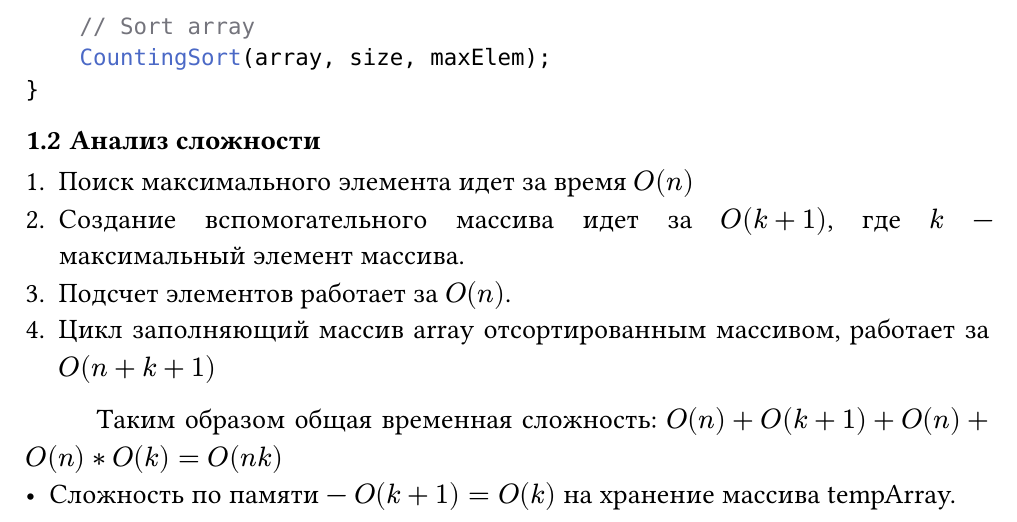
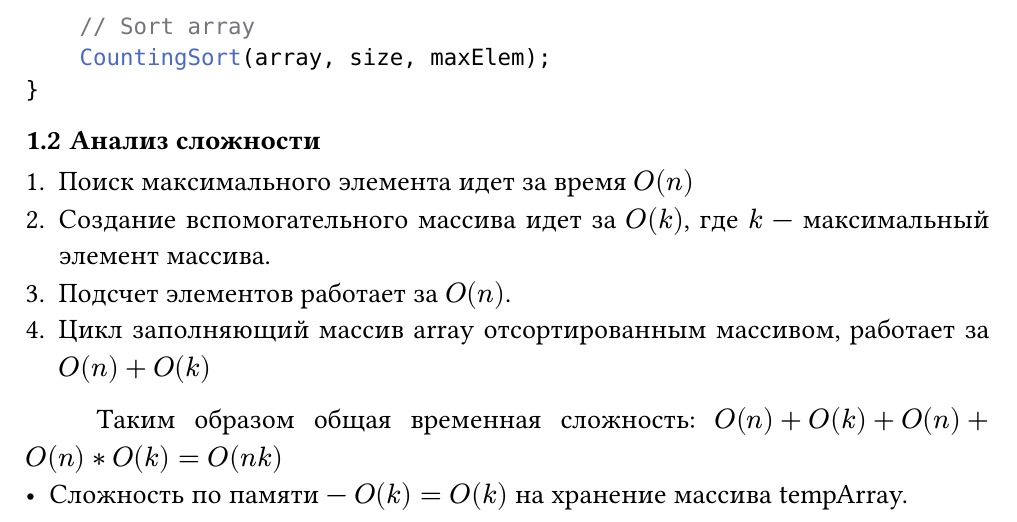
Before and after one commit to aragami3070HWSSU/StructAlgorithmHW4sem, a Typst document (homework1/ComplexityAnalysis.typ): part of page 4 of 7, cut so that both start at the same text. Compiled offline with Typst 0.15.

Commit message:
Micro fix

```diff
--- a/homework1/ComplexityAnalysis.typ
+++ b/homework1/ComplexityAnalysis.typ
@@ -87,12 +87,12 @@ int main() {
 == Анализ сложности
 
 + Поиск максимального элемента идет за время $O(n)$
-+ Создание вспомогательного массива идет за $O(k + 1)$, где $k$ --- максимальный элемент массива.
++ Создание вспомогательного массива идет за $O(k)$, где $k$ --- максимальный элемент массива.
 + Подсчет элементов работает за $O(n)$.
-+ Цикл заполняющий массив array отсортированным массивом, работает за $O(n + k + 1)$
++ Цикл заполняющий массив array отсортированным массивом, работает за $O(n) + O(k)$
 
-Таким образом общая временная сложность: $O(n) + O(k + 1) + O(n) + O(n) * O(k) =  O(n k)$
-- Сложность по памяти --- $O(k + 1) = O(k)$ на хранение массива tempArray.
+Таким образом общая временная сложность: $O(n) + O(k) + O(n) + O(n) * O(k) =  O(n k)$
+- Сложность по памяти --- $O(k) = O(k)$ на хранение массива tempArray.
 
 = Поразрядная сортировка
 == Код программы.
```
Also changed, not shown: homework1/ComplexityAnalysis.typ (2 more changed lines).
